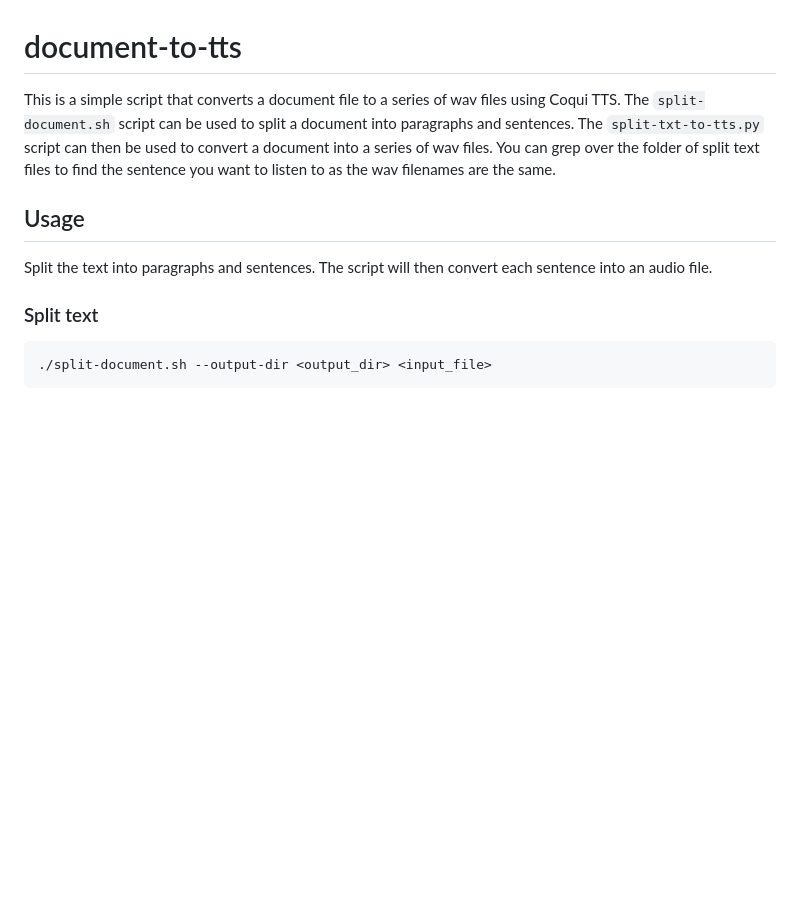
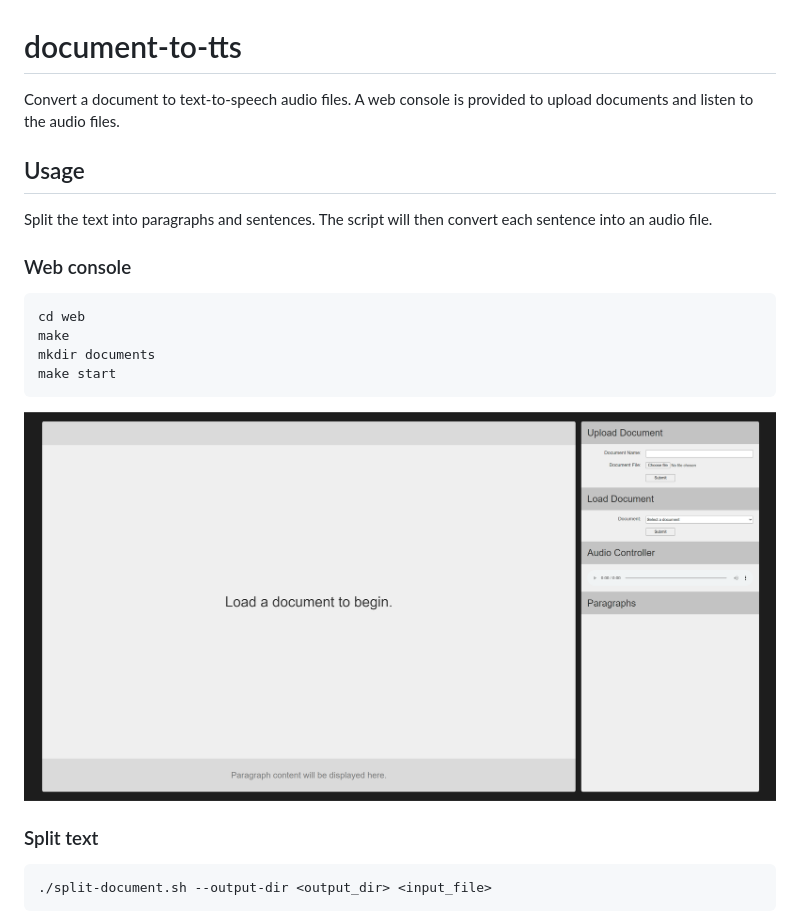
Before and after one commit to imitablerabbit/document-to-tts, a Markdown page: README.md, the part around the change. GitHub-like rendering; pictures changed too: images/homepage.png (added); blank space fills up the shorter version.

Commit message:
Add example of web console

````diff
--- a/README.md
+++ b/README.md
@@ -1,11 +1,21 @@
 # document-to-tts
 
-This is a simple script that converts a document file to a series of wav files using Coqui TTS. The `split-document.sh` script can be used to split a document into paragraphs and sentences. The `split-txt-to-tts.py` script can then be used to convert a document into a series of wav files.
-You can grep over the folder of split text files to find the sentence you want to listen to as the wav filenames are the same.
+Convert a document to text-to-speech audio files. A web console is provided to upload documents and listen to the audio files.
 
 ## Usage
 
 Split the text into paragraphs and sentences. The script will then convert each sentence into an audio file.
+
+### Web console
+
+```bash
+cd web
+make
+mkdir documents
+make start
+```
+
+![Web console](./images/homepage.png)
 
 ### Split text
 
````
